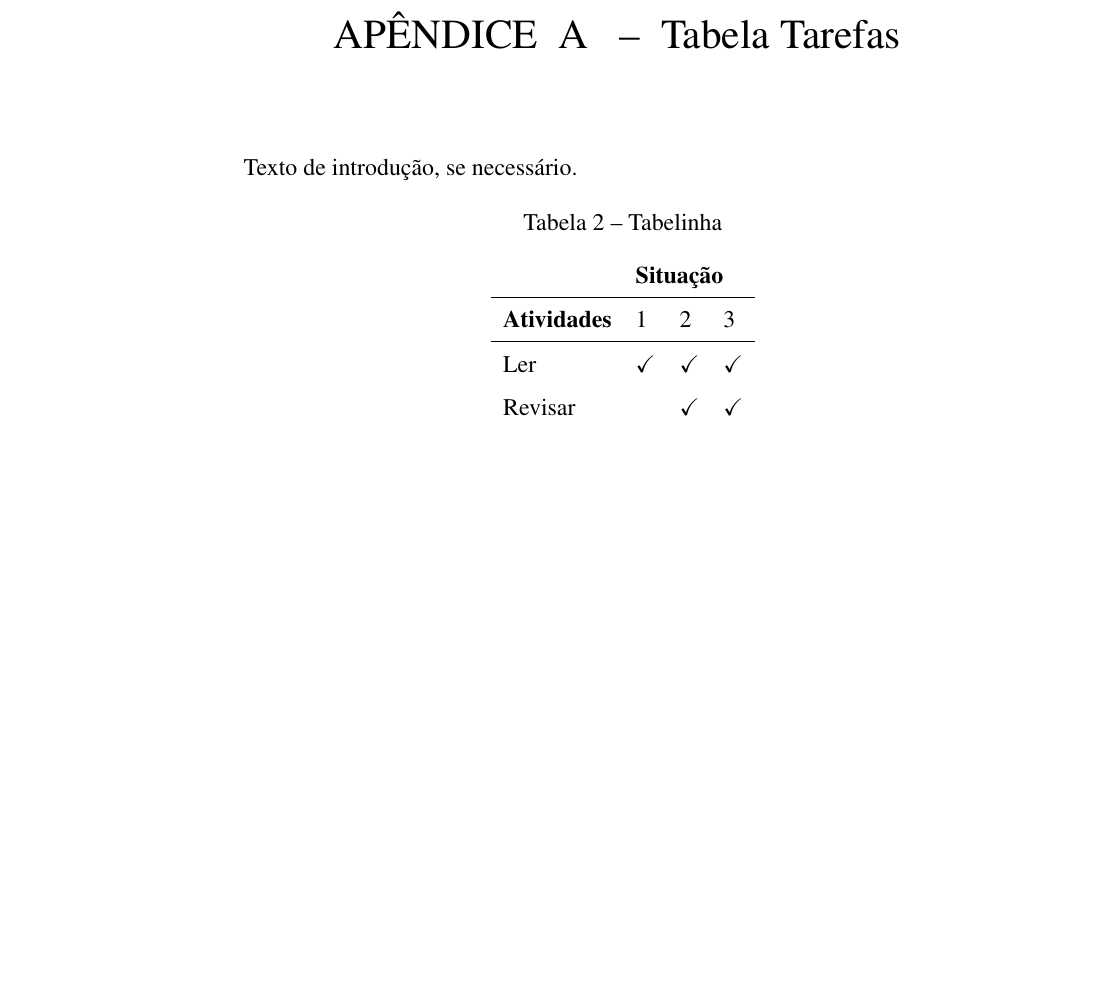
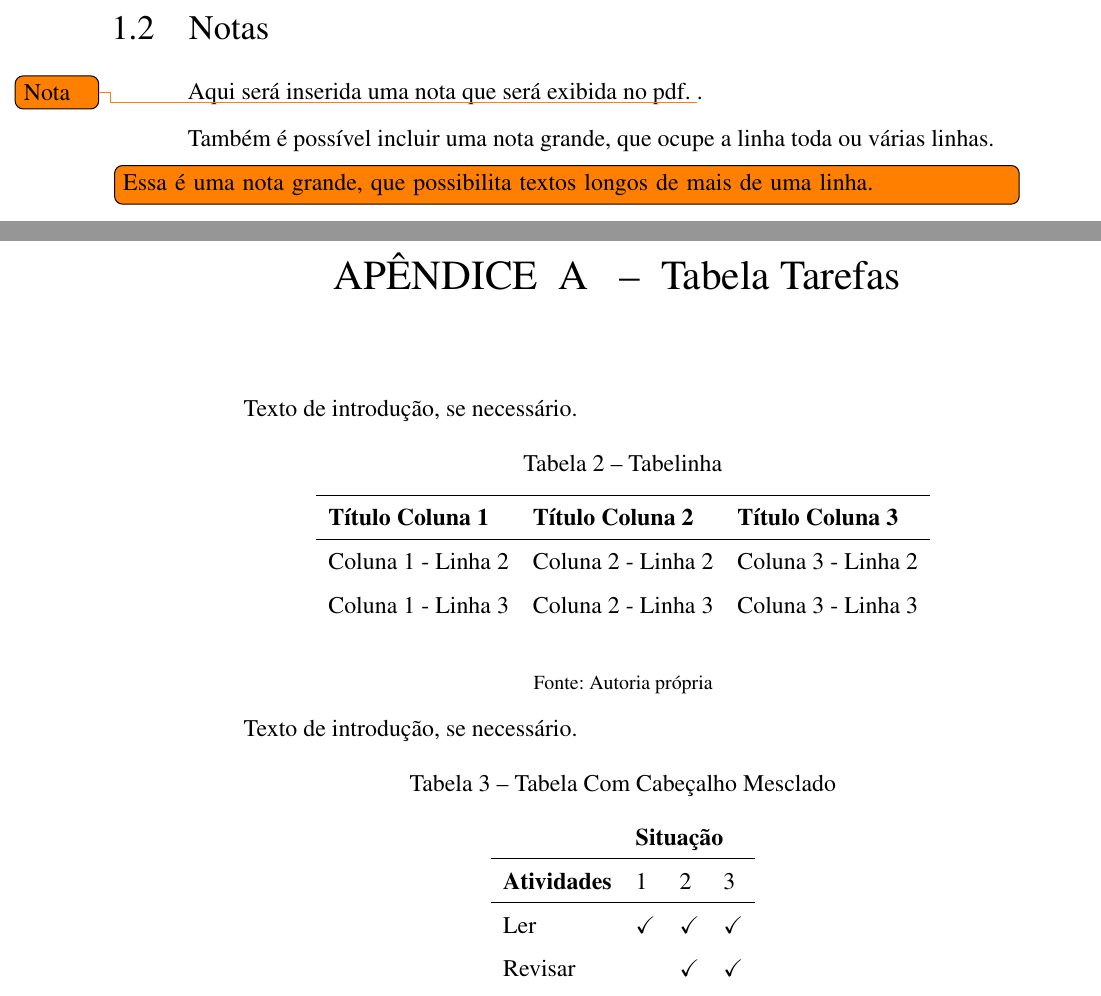
Before and after one commit to pslz/ABNTexUTFPR, a LaTeX thesis (Template/base.tex, which reads Template/apendice.tex, Template/capitulos/capitulo01.tex): part of page 35 of 39 before the commit and two parts of pages 22 and 35 of 39 after it, the two joined at a grey line, cut at the place of the change, the shorter picture padded with empty space. Compiled offline with pdfLaTeX.

Commit message:
Ajustes no emplo de tabela longa; Mais exemplos de tabelas; Exemplos de notas

```diff
--- a/Template/apendice.tex
+++ b/Template/apendice.tex
@@ -8,12 +8,29 @@ Texto de introdução, se necessário.
 	\centering
 	\caption{Tabelinha}
 	\label{tabela:tabelinha}
+	\begin{tabular}{lll}
+		% Daqui pra baixo, vem o conteúdo da coluna de acordo com a quantidade de colunas
+		\hline
+		\textbf{Título Coluna 1}  & \textbf{Título Coluna 2}   & \textbf{Título Coluna 3} \\
+		\hline
+		Coluna 1 - Linha 2  & Coluna 2 - Linha 2   & Coluna 3 - Linha 2 \\
+		Coluna 1 - Linha 3  & Coluna 2 - Linha 3   & Coluna 3 - Linha 3
+	\end{tabular}
+\end{table}
+\fonte{Autoria própria}
+
+
+Texto de introdução, se necessário.
+
+\begin{table}[H]
+	\centering
+	\caption{Tabela Com Cabeçalho Mesclado}
+	\label{tabela:tabelinha2}
 		\begin{tabular}{lllllll}
 			& \multicolumn{3}{l}{\textbf{Situação}} \\
-		\hline                                % para uma linha horizontal
-
+			\hline
 			\textbf{Atividades}                 & 1   & 2   & 3  \\
-		\hline                                % para uma linha horizontal
+			\hline
 			Ler  & \checkmark   & \checkmark   & \checkmark  \\
 			Revisar &     & \checkmark   & \checkmark  \\
 			Ajustar       & \checkmark   & \checkmark   & \checkmark
--- a/Template/capitulos/capitulo01.tex
+++ b/Template/capitulos/capitulo01.tex
@@ -36,3 +36,10 @@ Aqui exemplo de uma seção de quarto nível
 Abaixo mais um texto com Lorem Ipsum para exemplificar a formatação.
 
 Lorem ipsum dolor sit amet, consectetur adipiscing elit. Nulla neque enim, convallis et rutrum id, euismod at purus. Quisque finibus placerat sapien ut volutpat. Mauris vitae velit a lacus blandit suscipit in at magna. Nulla vel faucibus turpis. Donec in justo condimentum, viverra nibh sed, maximus quam. Nulla facilisi. Suspendisse massa nisi, sollicitudin eu bibendum at, ultrices ut ante. Praesent lobortis dolor at ipsum ultrices porta. Aenean nec congue metus. Vivamus vitae interdum arcu. Fusce pulvinar euismod rhoncus. Vestibulum ultrices, ipsum non porttitor aliquam, nulla augue convallis dui, ultricies imperdiet purus ex eu ipsum. Praesent faucibus congue molestie. Ut odio orci, congue in venenatis a, dapibus vel tortor. Proin fringilla dolor nisi, nec porttitor purus lobortis vitae. Aliquam metus elit, varius eu mauris non, bibendum imperdiet massa.
+
+\section{Notas}
+
+Aqui será inserida uma nota que será exibida no pdf. \todo{Nota}.
+
+Também é possível incluir uma nota grande, que ocupe a linha toda ou várias linhas.
+\todo[inline]{Essa é uma nota grande, que possibilita textos longos de mais de uma linha.}
```
Also changed, not shown: Template/capitulos/capitulo02.tex (+3 -2 lines), Template/base.pdf. Lines whose indentation alone changed are shown as unchanged.
